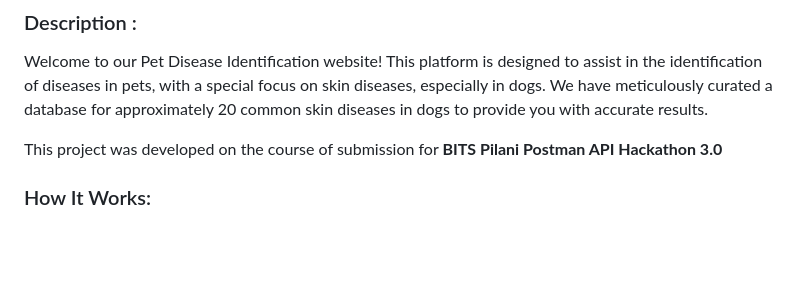
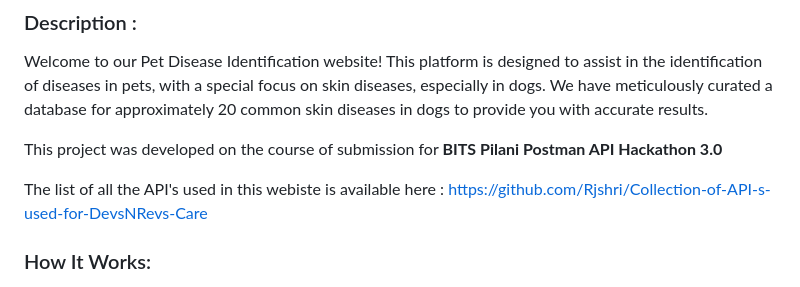
Before and after one commit to Shivyoddha/DevsNRevs, a Markdown page: README.md, the part around the change. Drawn GitHub-style; blank space fills up the shorter version.

```diff
--- a/README.md
+++ b/README.md
@@ -4,6 +4,8 @@
 Welcome to our Pet Disease Identification website! This platform is designed to assist in the identification of diseases in pets, with a special focus on skin diseases, especially in dogs. We have meticulously curated a database for approximately 20 common skin diseases in dogs to provide you with accurate results.
 
 This project was developed on the course of submission for <b>BITS Pilani Postman API Hackathon 3.0</b>
+
+The list of all the API's used in this webiste is available here : https://github.com/Rjshri/Collection-of-API-s-used-for-DevsNRevs-Care
 
 ### How It Works:
 
```
